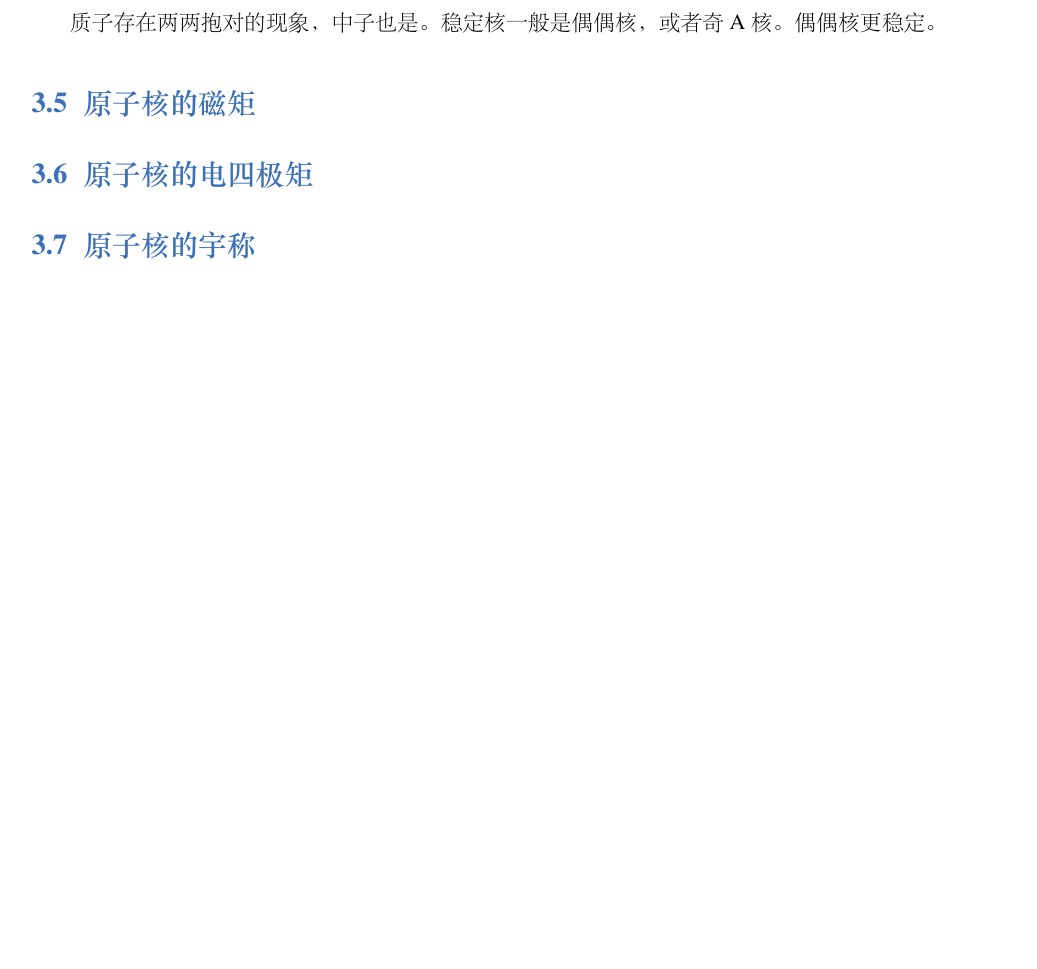
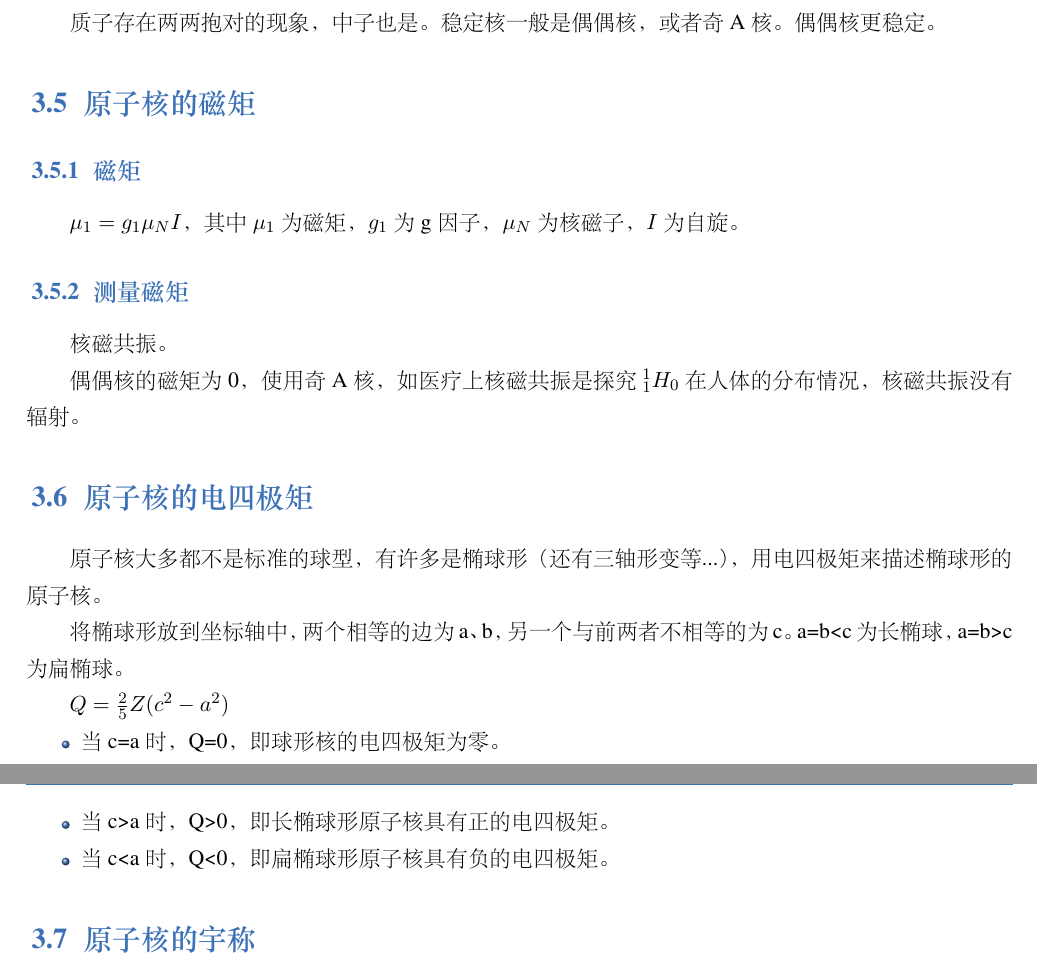
Before and after one commit to liuxinchn/NuclearPhysics, a LaTeX book (NuclearPhysics.tex, which reads Property.tex): part of page 10 of 10 before the commit and two parts of pages 10 and 11 of 11 after it, the two joined at a grey line, cut so that both start at the same text, the shorter picture padded with empty space. The pictures show the PDF file NuclearPhysics.pdf that the author committed with the source.

Commit message:
电四极矩完成

```diff
--- a/Property.tex
+++ b/Property.tex
@@ -133,7 +133,29 @@ F、i和j分别是原子的总角动量、原子核的总角动量和电子的
 
 \section{原子核的磁矩}
 
+\subsection{磁矩}
+
+$\mu _1 = g_1 \mu _N I$，其中$\mu _1$为磁矩，$g_1$为g因子，$\mu _N$为核磁子，$I$为自旋。
+
+\subsection{测量磁矩}
+
+核磁共振。
+
+偶偶核的磁矩为0，使用奇A核，如医疗上核磁共振是探究$^1_1H_0$在人体的分布情况，核磁共振没有辐射。
+
 \section{原子核的电四极矩}
+
+原子核大多都不是标准的球型，有许多是椭球形（还有三轴形变等...），用电四极矩来描述椭球形的原子核。
+
+将椭球形放到坐标轴中，两个相等的边为a、b，另一个与前两者不相等的为c。a=b<c为长椭球，a=b>c为扁椭球。
+
+$Q=\frac{2}{5}Z(c^2-a^2)$
+
+\begin{itemize}
+    \item 当c=a时，Q=0，即球形核的电四极矩为零。
+    \item 当c>a时，Q>0，即长椭球形原子核具有正的电四极矩。
+    \item 当c<a时，Q<0，即扁椭球形原子核具有负的电四极矩。
+\end{itemize}
 
 \section{原子核的宇称}
 
```
Also changed, not shown: NuclearPhysics.pdf, 4 other files.
